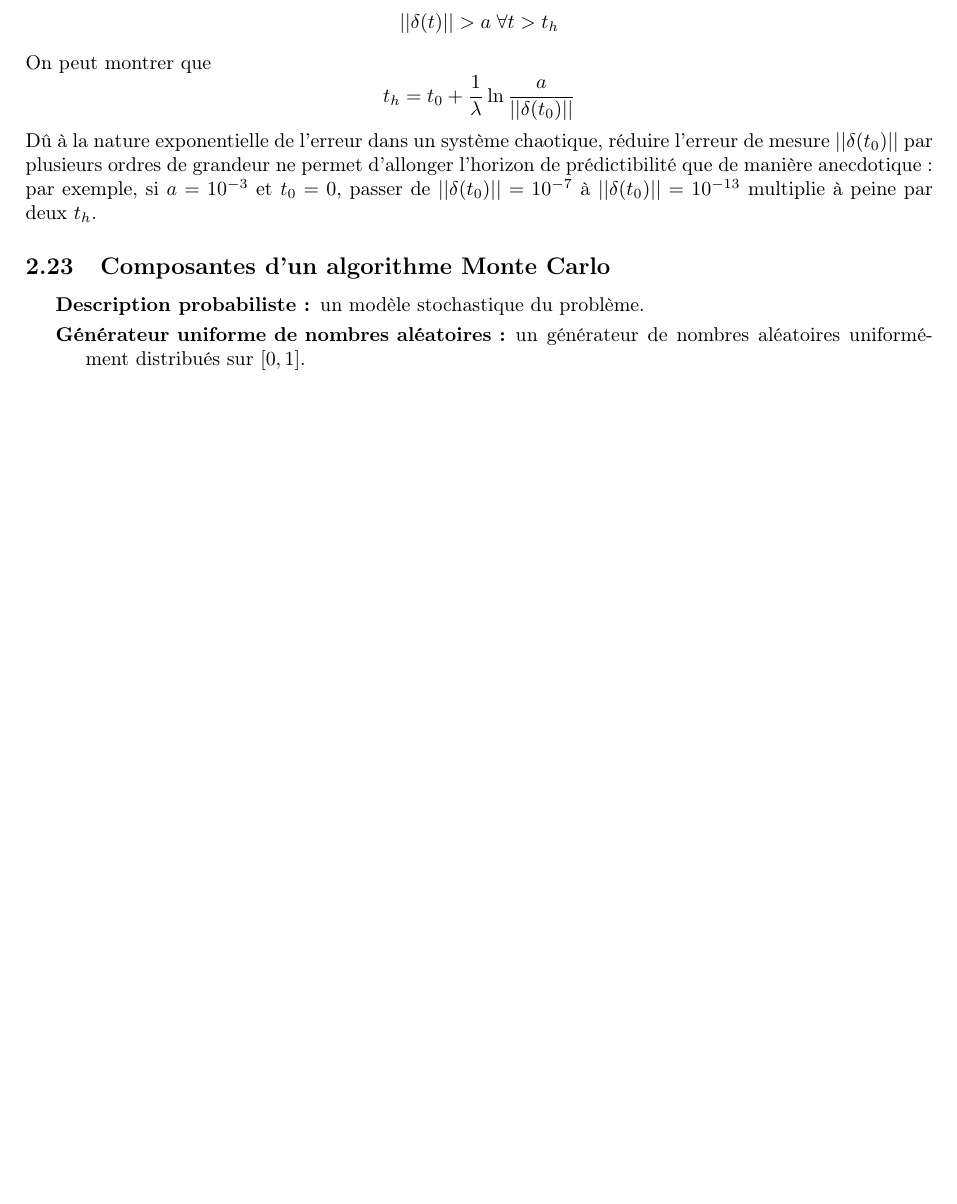
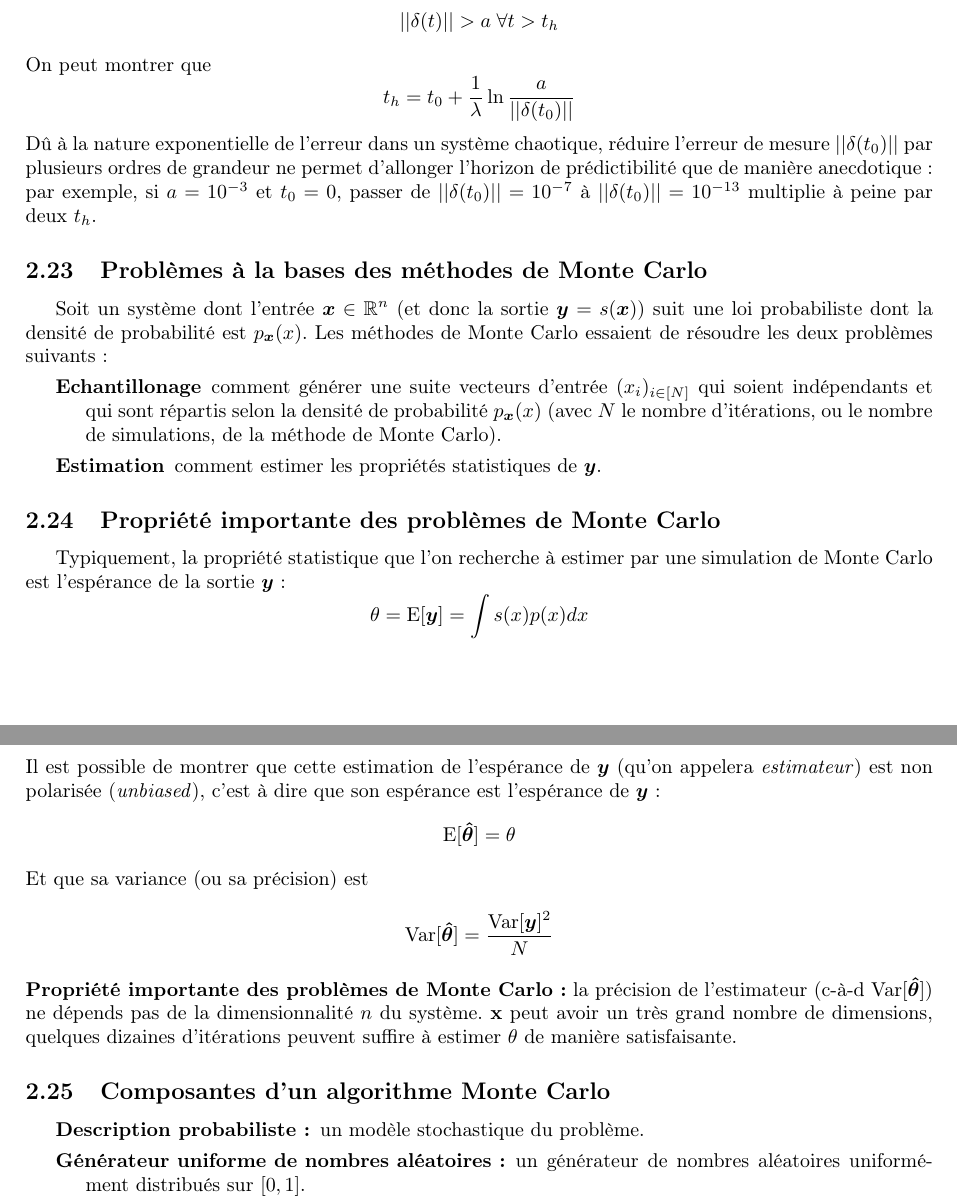
Before and after one commit to TheoVerhelst/R-sum-INFO-F-305, a LaTeX CV (resume.tex): part of page 7 of 8 before the commit and two parts of pages 7 and 8 of 9 after it, the two joined at a grey line, cut so that both start at the same text, the shorter picture padded with empty space. Compiled offline with pdfLaTeX.

Commit message:
Add 2 points about Monte Carlo

```diff
--- a/resume.tex
+++ b/resume.tex
@@ -8,6 +8,7 @@
 \usepackage{amssymb}
 \usepackage{textcomp}
 \usepackage{graphicx}
+\usepackage{bm}
 
 \author{Théo Verhelst}
 \title{Matière non-exhaustive pour l'examen du cours de Modélisation et
@@ -408,3 +409,22 @@ permet d'allonger l'horizon de prédictibilité que de manière anecdotique: par
 exemple, si \(a=10^{-3}\) et \(t_0=0\), passer de \(||\delta(t_0)||=10^{-7}\)
 à \(||\delta(t_0)||=10^{-13}\) multiplie à peine par deux \(t_h\).
 
+\subsection{Problèmes à la bases des méthodes de Monte Carlo}
+Soit un système dont l'entrée \(\bm x\in\mathbb R^n\) (et donc la sortie
+\(\bm y=s(\bm x)\)) suit une loi probabiliste dont la densité de
+probabilité est \(p_{\bm x}(x)\). Les méthodes de Monte Carlo essaient de
+résoudre les deux problèmes suivants:
+\begin{description}
+	\item[Echantillonage] comment générer une suite vecteurs d'entrée
+		\((x_i)_{i\in[N]}\) qui soient indépendants et qui sont répartis selon
+		la densité de probabilité \(p_{\bm x}(x)\) (avec \(N\) le nombre
+		d'itérations, ou le nombre de simulations, de la méthode de Monte
+		Carlo).
+	\item[Estimation] comment estimer les propriétés statistiques de
+		\(\bm y\).
+\end{description}
+
+\subsection{Propriété importante des problèmes de Monte Carlo}
+Typiquement, la propriété statistique que l'on recherche à estimer par une
+simulation de Monte Carlo est l'espérance de la sortie \(\bm y\):
+\[\theta=\textrm E[\bm y]=\int s(x)p(x)dx\]
@@ -411,3 +434,15 @@ exemple, si \(a=10^{-3}\) et \(t_0=0\), passer de \(||\delta(t_0)||=10^{-7}\)
+Il est possible de montrer que cette estimation de l'espérance de \(\bm y\)
+(qu'on appelera \emph{estimateur}) est non polarisée (\emph{unbiased}), c'est à
+dire que son espérance est l'espérance de \(\bm y\):
+\[\textrm E[\bm{\hat\theta}]=\theta\]
+Et que sa variance (ou sa précision) est
+\[\textrm{Var}[\bm{\hat\theta}]=\frac{\textrm{Var}[\bm y]^2}{N}\]
+\textbf{Propriété importante des problèmes de Monte Carlo:} la précision de
+l'estimateur (c-à-d \(\textrm{Var}[\bm{\hat\theta}]\)) ne dépends pas de la
+dimensionnalité \(n\) du système. \(\mathbf x\) peut avoir un très grand
+nombre de dimensions, quelques dizaines d'itérations peuvent suffire à estimer
+\(\theta\) de manière satisfaisante.
+
 \subsection{Composantes d'un algorithme Monte Carlo}
 \begin{description}
 	\item[Description probabiliste:] un modèle stochastique du problème.
```
Also changed, not shown: resume.pdf, resume.tex (42 more changed lines).
